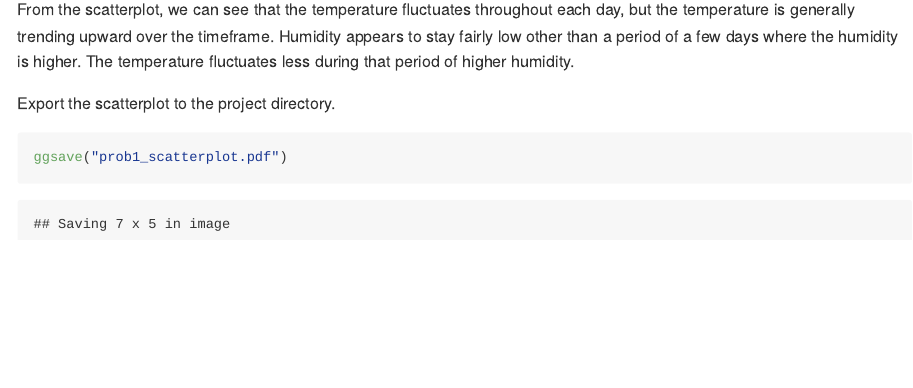
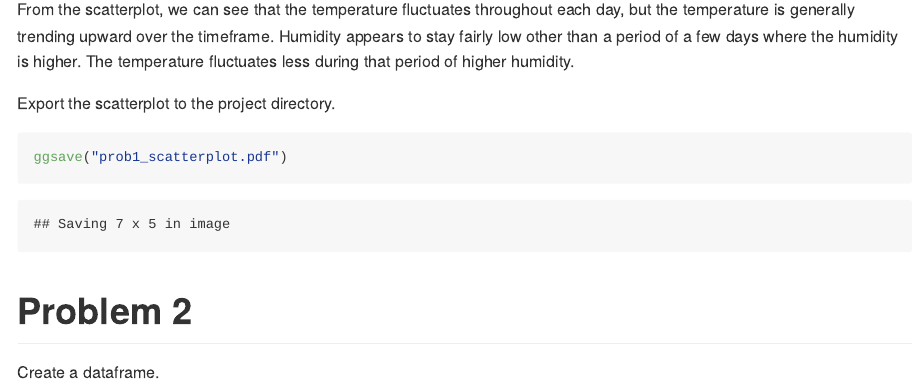
Before and after one commit to mpgoldrich/p8105_hw1_mpg2166, an R Markdown document (p8105_hw1_mpg2166.Rmd): the page in a window 1100 px wide, from 1970 px down. The pictures show the output file p8105_hw1_mpg2166.md that the author committed with the source, drawn offline in the style of GitHub.

Commit message:
added section header for problem 2 & saving progress!

````diff
--- a/p8105_hw1_mpg2166.Rmd
+++ b/p8105_hw1_mpg2166.Rmd
@@ -54,3 +54,7 @@ Export the scatterplot to the project directory.
 ```{r}
 ggsave("prob1_scatterplot.pdf")
 ```
+
+# Problem 2
+
+Create a dataframe.
````
Also changed, not shown: p8105_hw1_mpg2166.md, prob1_scatterplot.pdf.
